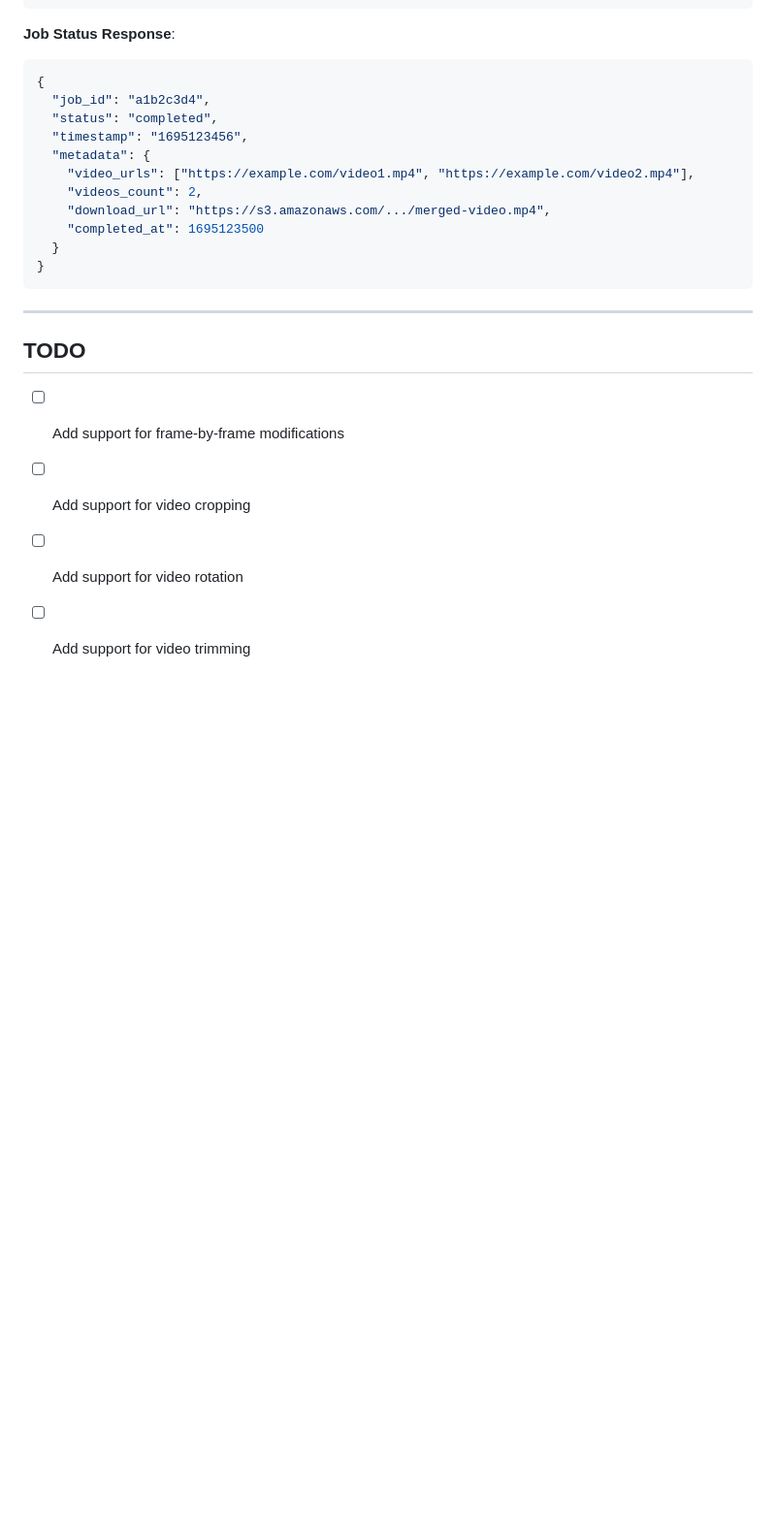
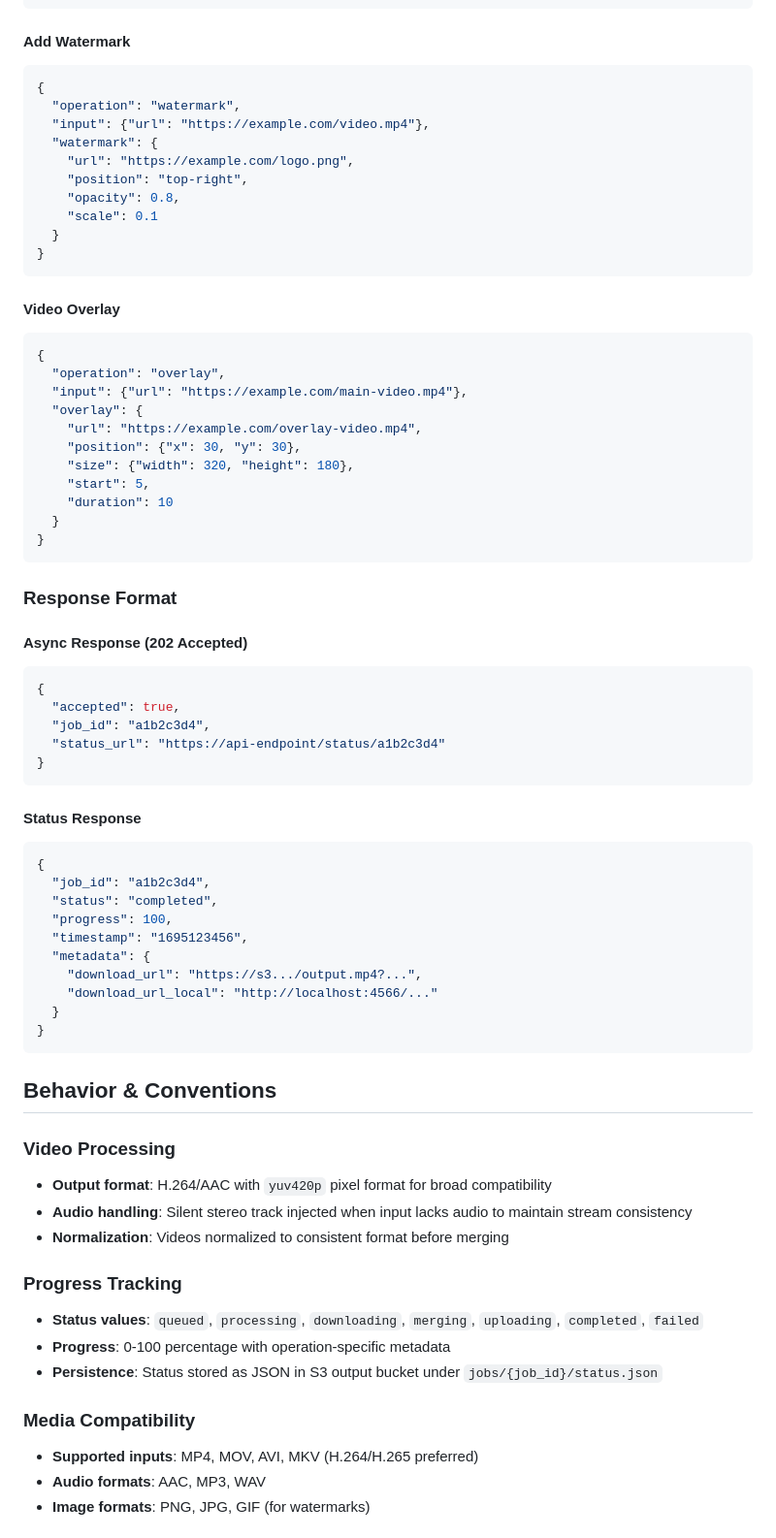
Before and after one commit to danmesfin/video-editor-service, a Markdown page: README.md, the part around the change printed below. Shown: that part at 97% size. GitHub-like rendering; blank space fills up the shorter version.

````diff
--- a/README.md
+++ b/README.md
@@ -244,25 +157,74 @@ curl -s $(terraform output -raw api_endpoint)/status/a1b2c3d4
 }
 ```
 
-**Job Status Response**:
+#### Add Watermark
+```json
+{
+  "operation": "watermark",
+  "input": {"url": "https://example.com/video.mp4"},
+  "watermark": {
+    "url": "https://example.com/logo.png",
+    "position": "top-right",
+    "opacity": 0.8,
+    "scale": 0.1
+  }
+}
+```
+
+#### Video Overlay
+```json
+{
+  "operation": "overlay",
+  "input": {"url": "https://example.com/main-video.mp4"},
+  "overlay": {
+    "url": "https://example.com/overlay-video.mp4",
+    "position": {"x": 30, "y": 30},
+    "size": {"width": 320, "height": 180},
+    "start": 5,
+    "duration": 10
+  }
+}
+```
+
+### Response Format
+
+#### Async Response (202 Accepted)
+```json
+{
+  "accepted": true,
+  "job_id": "a1b2c3d4",
+  "status_url": "https://api-endpoint/status/a1b2c3d4"
+}
+```
+
+#### Status Response
 ```json
 {
   "job_id": "a1b2c3d4",
   "status": "completed",
+  "progress": 100,
   "timestamp": "1695123456",
   "metadata": {
-    "video_urls": ["https://example.com/video1.mp4", "https://example.com/video2.mp4"],
-    "videos_count": 2,
-    "download_url": "https://s3.amazonaws.com/.../merged-video.mp4",
-    "completed_at": 1695123500
+    "download_url": "https://s3.../output.mp4?...",
+    "download_url_local": "http://localhost:4566/..."
   }
 }
 ```
----
 
-## TODO
+## Behavior & Conventions
 
-- [ ] Add support for frame-by-frame modifications
-- [ ] Add support for video cropping
-- [ ] Add support for video rotation
-- [ ] Add support for video trimming
+### Video Processing
+- **Output format**: H.264/AAC with `yuv420p` pixel format for broad compatibility
+- **Audio handling**: Silent stereo track injected when input lacks audio to maintain stream consistency
+- **Normalization**: Videos normalized to consistent format before merging
+
+### Progress Tracking
+- **Status values**: `queued`, `processing`, `downloading`, `merging`, `uploading`, `completed`, `failed`
+- **Progress**: 0-100 percentage with operation-specific metadata
+- **Persistence**: Status stored as JSON in S3 output bucket under `jobs/{job_id}/status.json`
+
+### Media Compatibility
+- **Supported inputs**: MP4, MOV, AVI, MKV (H.264/H.265 preferred)
+- **Audio formats**: AAC, MP3, WAV
+- **Image formats**: PNG, JPG, GIF (for watermarks)
+
````
Also changed, not shown: other parts of README.md (+140 -194 lines).
